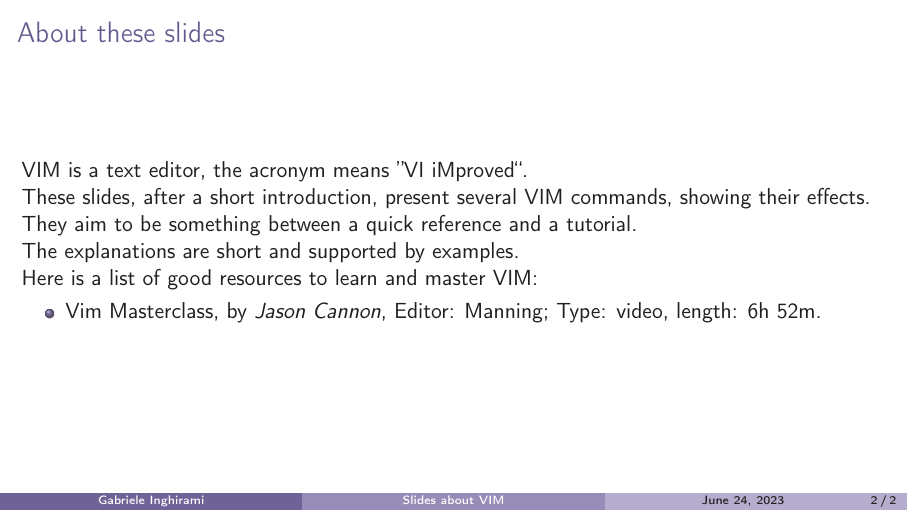
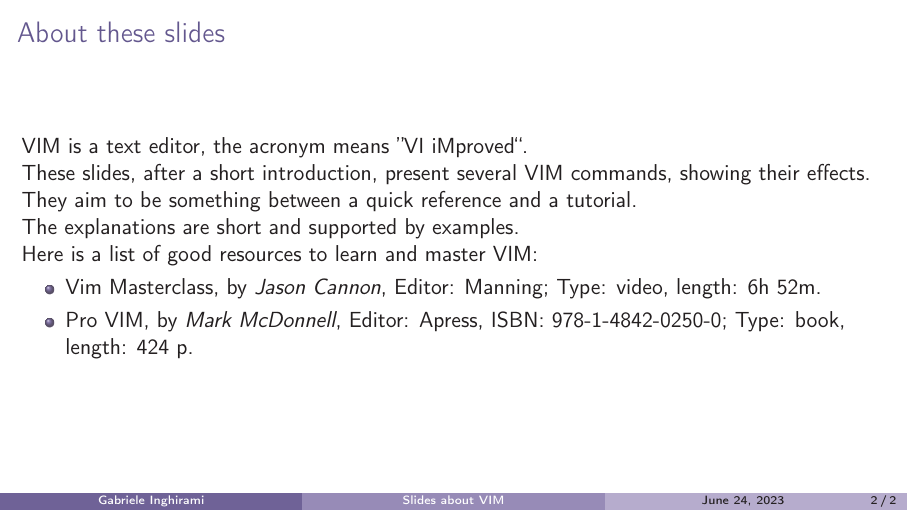
Before and after one commit to gabriele-inghirami/vim_slides, LaTeX slides (vim_slides.tex): page 2 of 2. Compiled offline with pdfLaTeX.

Commit message:
Add pro vim reference

```diff
--- a/vim_slides.tex
+++ b/vim_slides.tex
@@ -14,6 +14,7 @@
     Here is a list of good resources to learn and master VIM:
     \begin{itemize}
         \item \href{https://www.manning.com/livevideo/vim-masterclass}{Vim Masterclass}, by \emph{Jason Cannon}, Editor: Manning;  Type: video, length: 6h 52m.
+        \item \href{https://link.springer.com/book/10.1007/978-1-4842-0250-0}{Pro VIM}, by \emph{Mark McDonnell}, Editor: Apress, ISBN: 978-1-4842-0250-0; Type: book, length: 424 p.
     \end{itemize}
     \end{frame}
 
```
